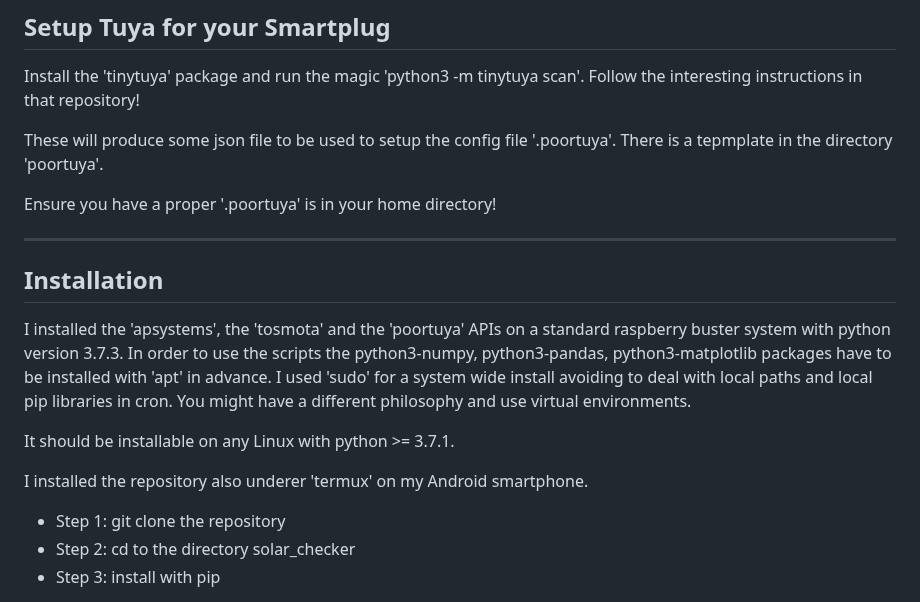
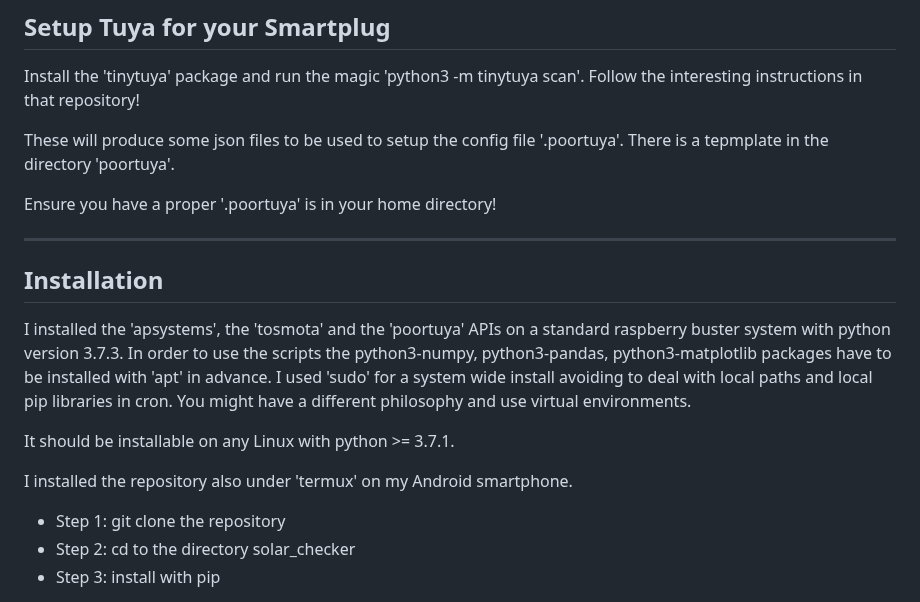
Before and after one commit to r09491/solar_checker, a Markdown page: README.md, the part around the change. Rendered like a GitHub page.

Commit message:
Fixed some typos

```diff
--- a/README.md
+++ b/README.md
@@ -37,7 +37,7 @@ on the internet.
 Install the 'tinytuya' package and run the magic 'python3 -m tinytuya
 scan'. Follow the interesting instructions in that repository!
 
-These will produce some json file to be used to setup the config file
+These will produce some json files to be used to setup the config file
 '.poortuya'. There is a tepmplate in the directory 'poortuya'.
 
 Ensure you have a proper '.poortuya' is in your home directory!
@@ -56,7 +56,7 @@ different philosophy and use virtual environments.
 
 It should be installable on any Linux with python >= 3.7.1.
 
-I installed the repository also underer 'termux' on my Android
+I installed the repository also under 'termux' on my Android
 smartphone.
 
 <ul>
```
